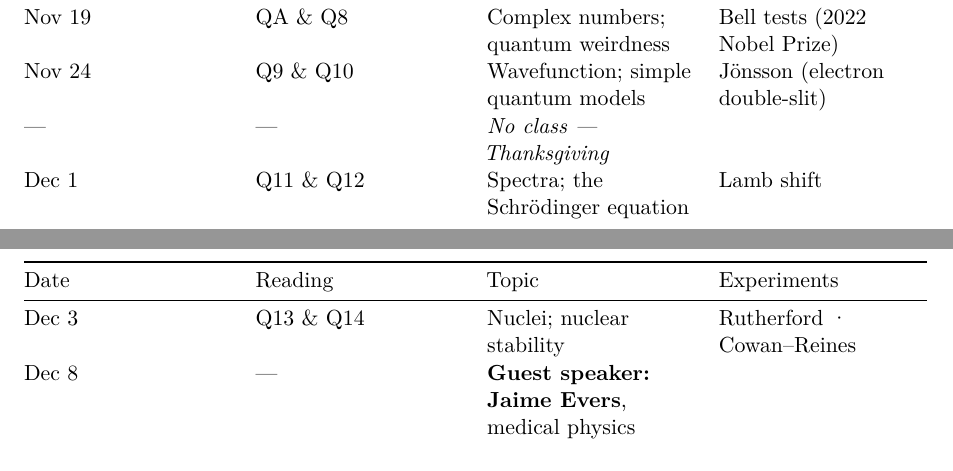
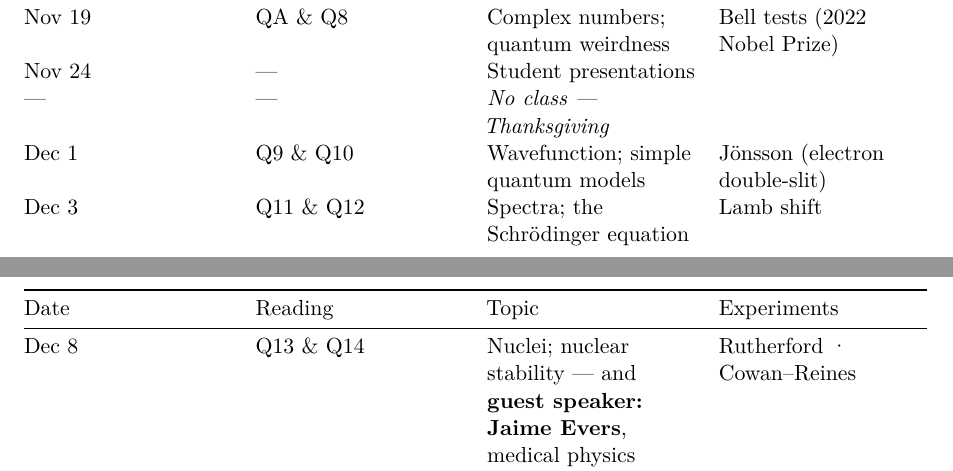
Before and after one commit to dr-kinder/dr-kinder.github.io, a Quarto document (modern-physics/canvas-syllabus.qmd): two parts of pages 3 and 4 of 4, joined at a grey line, cut so that both start at the same text. Rendered offline with R 4.5, knitr and Pandoc in place of Quarto, then LaTeX, with nearby package versions.

Commit message:
PHY 311: no reading Nov 24; shift Q9–Q14 and experiments one class later
Co-Authored-By: Claude Sonnet 5.5 <noreply@anthropic.com>

```diff
--- a/modern-physics/canvas-syllabus.qmd
+++ b/modern-physics/canvas-syllabus.qmd
@@ -126,11 +126,11 @@
 | Nov 12 | Q4 & Q5 | Photons; matter waves | Compton / Bothe–Geiger · Davisson–Germer |
 | Nov 17 | Q6 & Q7 | Spin; rules of QM | Stern–Gerlach · Franck–Hertz |
 | Nov 19 | QA & Q8 | Complex numbers; quantum weirdness | Bell tests (2022 Nobel Prize) |
-| Nov 24 | Q9 & Q10 | Wavefunction; simple quantum models | Jönsson (electron double-slit) |
+| Nov 24 | — | Student presentations |  |
 | — | — | *No class — Thanksgiving* | |
-| Dec 1 | Q11 & Q12 | Spectra; the Schrödinger equation | Lamb shift |
-| Dec 3 | Q13 & Q14 | Nuclei; nuclear stability | Rutherford · Cowan–Reines |
-| Dec 8 | — | **Guest speaker: Jaime Evers**, medical physics | |
+| Dec 1 | Q9 & Q10 | Wavefunction; simple quantum models | Jönsson (electron double-slit) |
+| Dec 3 | Q11 & Q12 | Spectra; the Schrödinger equation | Lamb shift |
+| Dec 8 | Q13 & Q14 | Nuclei; nuclear stability — and **guest speaker: Jaime Evers**, medical physics | Rutherford · Cowan–Reines |
 | Dec 10 | Q15 | Nuclear technology | |
 
 : {tbl-colwidths="[9,17,42,32]"}
```
Also changed, not shown: modern-physics/index.qmd (+4 -4 lines).
